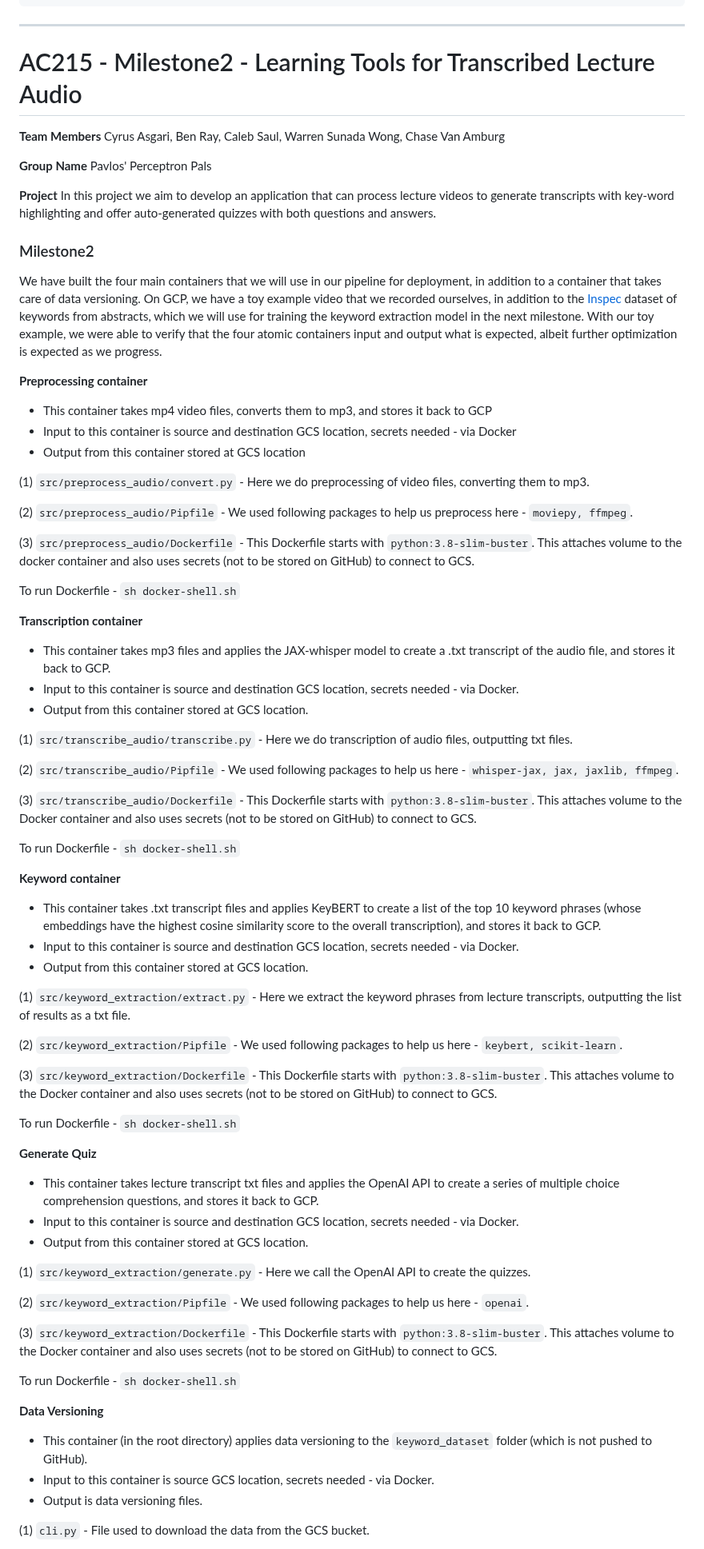
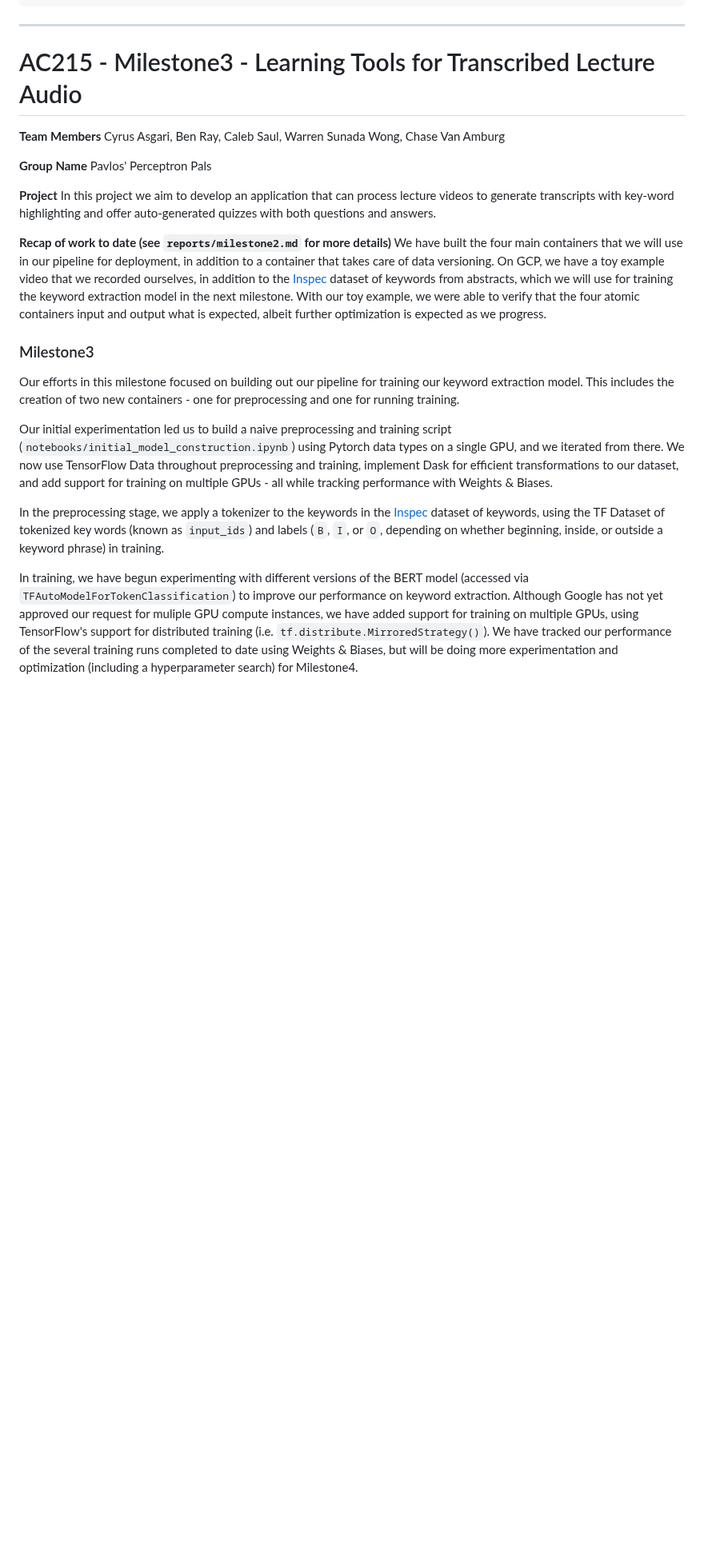
Before and after one commit to casgari/AC215_G4, a Markdown page: README.md, the part around one of its changes. Shown at 80% size. GitHub-like rendering; blank space fills up the shorter version.

Commit message:
Initial description of M3, update Project Organization

```diff
--- a/README.md
+++ b/README.md
@@ -78,7 +71,7 @@ Project Organization
     └── test_project.py
 
 --------
-# AC215 - Milestone2 - Learning Tools for Transcribed Lecture Audio
+# AC215 - Milestone3 - Learning Tools for Transcribed Lecture Audio
 
 **Team Members**
 Cyrus Asgari, Ben Ray, Caleb Saul, Warren Sunada Wong, Chase Van Amburg
@@ -89,67 +82,16 @@ Pavlos' Perceptron Pals
 **Project**
 In this project we aim to develop an application that can process lecture videos to generate transcripts with key-word highlighting and offer auto-generated quizzes with both questions and answers.
 
-### Milestone2 ###
-
+**Recap of work to date (see `reports/milestone2.md` for more details)**
 We have built the four main containers that we will use in our pipeline for deployment, in addition to a container that takes care of data versioning. On GCP, we have a toy example video that we recorded ourselves, in addition to the [Inspec](https://huggingface.co/datasets/midas/inspec) dataset of keywords from abstracts, which we will use for training the keyword extraction model in the next milestone. With our toy example, we were able to verify that the four atomic containers input and output what is expected, albeit further optimization is expected as we progress.
 
-**Preprocessing container**
-- This container takes mp4 video files, converts them to mp3, and stores it back to GCP
-- Input to this container is source and destination GCS location, secrets needed - via Docker
-- Output from this container stored at GCS location
+### Milestone3 ###
 
-(1) `src/preprocess_audio/convert.py`  - Here we do preprocessing of video files, converting them to mp3.
+Our efforts in this milestone focused on building out our pipeline for training our keyword extraction model. This includes the creation of two new containers - one for preprocessing and one for running training.
 
-(2) `src/preprocess_audio/Pipfile` - We used following packages to help us preprocess here - `moviepy, ffmpeg`.
+Our initial experimentation led us to build a naive preprocessing and training script (`notebooks/initial_model_construction.ipynb`) using Pytorch data types on a single GPU, and we iterated from there. We now use TensorFlow Data throughout preprocessing and training, implement Dask for efficient transformations to our dataset, and add support for training on multiple GPUs - all while tracking performance with Weights & Biases.
 
-(3) `src/preprocess_audio/Dockerfile` - This Dockerfile starts with  `python:3.8-slim-buster`. This <statement> attaches volume to the docker container and also uses secrets (not to be stored on GitHub) to connect to GCS.
+In the preprocessing stage, we apply a tokenizer to the keywords in the [Inspec](https://huggingface.co/datasets/midas/inspec) dataset of keywords, using the TF Dataset of tokenized key words (known as `input_ids`) and labels (`B`, `I`, or `O`, depending on whether beginning, inside, or outside a keyword phrase) in training.
 
-To run Dockerfile - `sh docker-shell.sh`
+In training, we have begun experimenting with different versions of the BERT model (accessed via `TFAutoModelForTokenClassification`) to improve our performance on keyword extraction. Although Google has not yet approved our request for muliple GPU compute instances, we have added support for training on multiple GPUs, using TensorFlow's support for distributed training (i.e. `tf.distribute.MirroredStrategy()`). We have tracked our performance of the several training runs completed to date using Weights & Biases, but will be doing more experimentation and optimization (including a hyperparameter search) for Milestone4.
 
-**Transcription container**
-- This container takes mp3 files and applies the JAX-whisper model to create a .txt transcript of the audio file, and stores it back to GCP.
-- Input to this container is source and destination GCS location, secrets needed - via Docker.
-- Output from this container stored at GCS location.
-
-(1) `src/transcribe_audio/transcribe.py`  - Here we do transcription of audio files, outputting txt files.
-
-(2) `src/transcribe_audio/Pipfile` - We used following packages to help us here - `whisper-jax, jax, jaxlib, ffmpeg`.
-
-(3) `src/transcribe_audio/Dockerfile` - This Dockerfile starts with  `python:3.8-slim-buster`. This <statement> attaches volume to the Docker container and also uses secrets (not to be stored on GitHub) to connect to GCS.
-
-To run Dockerfile - `sh docker-shell.sh`
-
-**Keyword container**
-- This container takes .txt transcript files and applies KeyBERT to create a list of the top 10 keyword phrases (whose embeddings have the highest cosine similarity score to the overall transcription), and stores it back to GCP.
-- Input to this container is source and destination GCS location, secrets needed - via Docker.
-- Output from this container stored at GCS location.
-
-(1) `src/keyword_extraction/extract.py`  - Here we extract the keyword phrases from lecture transcripts, outputting the list of results as a txt file.
-
-(2) `src/keyword_extraction/Pipfile` - We used following packages to help us here - `keybert, scikit-learn`.
-
-(3) `src/keyword_extraction/Dockerfile` - This Dockerfile starts with  `python:3.8-slim-buster`. This <statement> attaches volume to the Docker container and also uses secrets (not to be stored on GitHub) to connect to GCS.
-
-To run Dockerfile - `sh docker-shell.sh`
-
-**Generate Quiz**
-- This container takes lecture transcript txt files and applies the OpenAI API to create a series of multiple choice comprehension questions, and stores it back to GCP.
-- Input to this container is source and destination GCS location, secrets needed - via Docker.
-- Output from this container stored at GCS location.
-
-(1) `src/keyword_extraction/generate.py`  - Here we call the OpenAI API to create the quizzes.
-
-(2) `src/keyword_extraction/Pipfile` - We used following packages to help us here - `openai`.
-
-(3) `src/keyword_extraction/Dockerfile` - This Dockerfile starts with  `python:3.8-slim-buster`. This <statement> attaches volume to the Docker container and also uses secrets (not to be stored on GitHub) to connect to GCS.
-
-To run Dockerfile - `sh docker-shell.sh`
-
-
-**Data Versioning**
-- This container (in the root directory) applies data versioning to the `keyword_dataset` folder (which is not pushed to GitHub).
-- Input to this container is source GCS location, secrets needed - via Docker.
-- Output is data versioning files.
-
-(1) `cli.py` - File used to download the data from the GCS bucket.
-
```
Also changed, not shown: other parts of README.md (+19 -60 lines).
